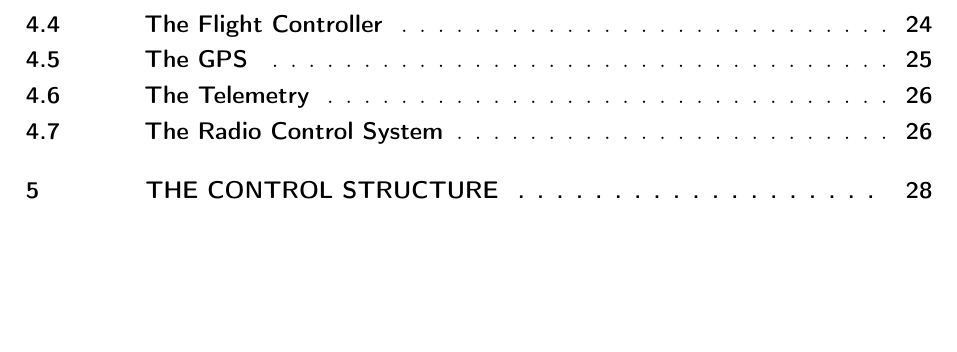
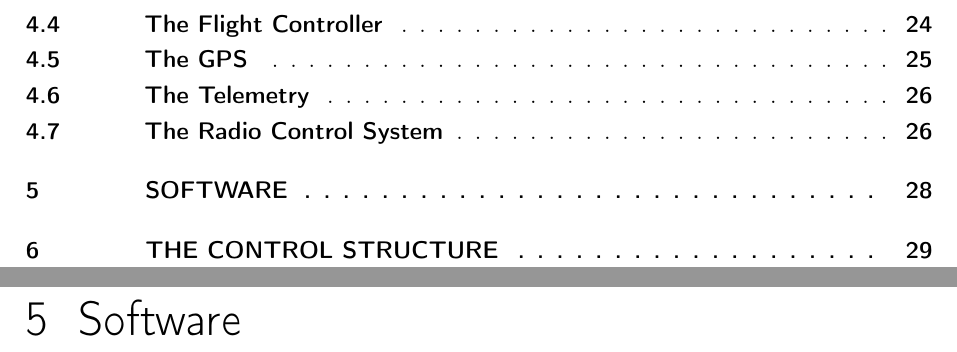
Before and after one commit to Williangalvani/pfc, a LaTeX thesis (pfc.tex, which reads software.tex): part of page 9 of 44 before the commit and two parts of pages 9 and 29 of 45 after it, the two joined at a grey line, cut so that both start at the same text, the shorter picture padded with empty space. Compiled offline with pdfLaTeX.

Commit message:
add new software section

```diff
--- /dev/null
+++ b/software.tex
@@ -0,0 +1 @@
+\chapter{Software}
```
Also changed, not shown: pfc.tex (+1 -0 lines).
